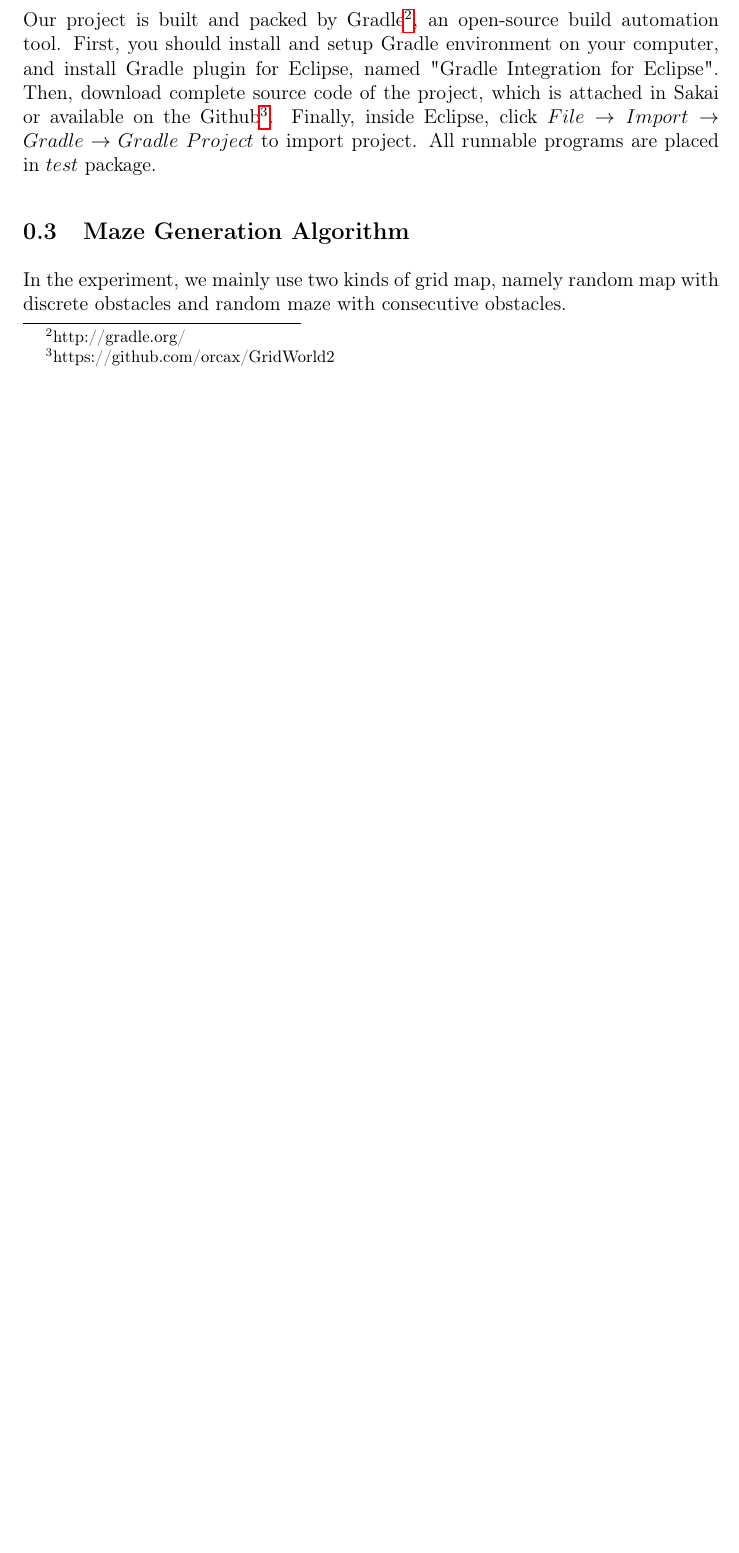
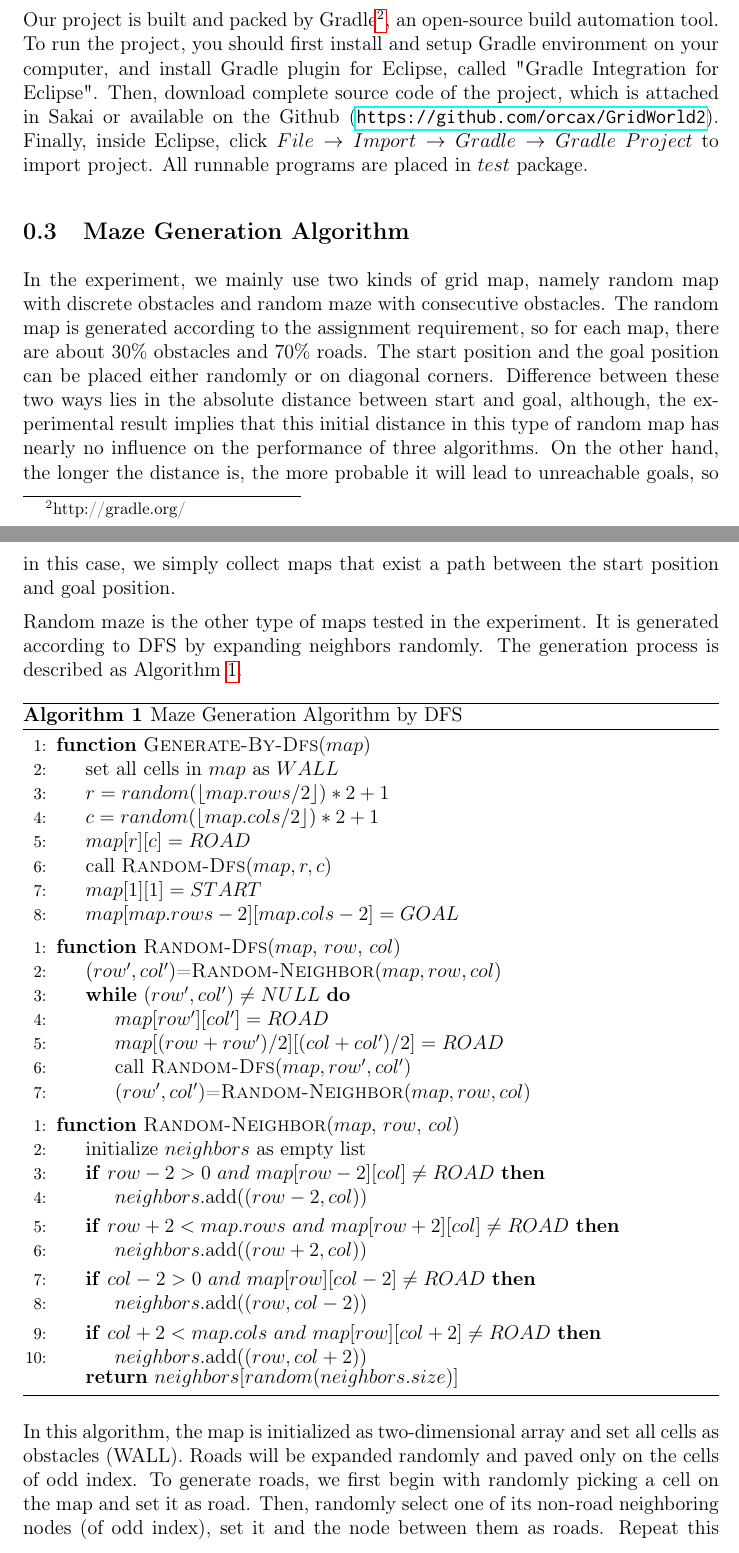
Before and after one commit to orcax/GridWorld2, a LaTeX document (doc/main.tex, which reads doc/parts/part0.tex): part of page 4 of 5 before the commit and two parts of pages 4 and 5 of 7 after it, the two joined at a grey line, cut so that both start at the same text, the shorter picture padded with empty space. Compiled offline with pdfLaTeX.

Commit message:
finish part 0

```diff
--- a/doc/parts/part0.tex
+++ b/doc/parts/part0.tex
@@ -77,15 +77,80 @@ intermediate result of algorithm.
 \subsection{How to Run}
 
 Our project is built and packed by Gradle\footnote{http://gradle.org/},
-an open-source build automation tool. First, you should install and setup Gradle
-environment on your computer, and install Gradle plugin for Eclipse, named
-"Gradle Integration for Eclipse". Then, download complete source code of the
-project, which is attached in Sakai or available on the
-Github\footnote{https://github.com/orcax/GridWorld2}. Finally, inside Eclipse,
+an open-source build automation tool. To run the project, you should first
+install and setup Gradle environment on your computer, and install Gradle plugin
+for Eclipse, called "Gradle Integration for Eclipse". Then, download complete
+source code of the project, which is attached in Sakai or available on the
+Github (\url{https://github.com/orcax/GridWorld2}). Finally, inside Eclipse,
 click $File\rightarrow Import\rightarrow Gradle\rightarrow Gradle~Project$ to
 import project. All runnable programs are placed in $test$ package.
 
 \subsection{Maze Generation Algorithm}
 
 In the experiment, we mainly use two kinds of grid map, namely random map with
-discrete obstacles and random maze with consecutive obstacles.
+discrete obstacles and random maze with consecutive obstacles. The random map is
+generated according to the assignment requirement, so for each map, there are about
+30\% obstacles and 70\% roads. The start position and the goal position can be
+placed either randomly or on diagonal corners. Difference between these two ways
+lies in the absolute distance between start and goal, although, the experimental
+result implies that this initial distance in this type of random map has nearly
+no influence on the performance of three algorithms. On the other hand, the
+longer the distance is, the more probable it will lead to unreachable goals, so
+in this case, we simply collect maps that exist a path between the start position
+and goal position.
+
+Random maze is the other type of maps tested in the experiment. It is generated
+according to DFS by expanding neighbors randomly. The generation process is
+described as Algorithm \ref{alg:maze-gen}.
+
+\begin{algorithm}[ht!]
+\caption{Maze Generation Algorithm by DFS}
+\label{alg:maze-gen}
+\begin{algorithmic}[1]
+\Function{Generate-By-Dfs}{$map$}
+  \State set all cells in $map$ as $WALL$
+  \State $r=random(\lfloor map.rows/2 \rfloor) * 2 + 1$
+  \State $c=random(\lfloor map.cols/2 \rfloor) * 2 + 1$
+  \State $map[r][c] = ROAD$
+  \State call \textsc{Random-Dfs}($map, r, c$)
+  \State $map[1][1] = START$
+  \State $map[map.rows-2][map.cols-2] = GOAL$
+\EndFunction
+\end{algorithmic}
+\begin{algorithmic}[1]
+\Function{Random-Dfs}{$map$, $row$, $col$}
+  \State $(row',col')$=\textsc{Random-Neighbor}$(map, row, col)$
+  \While{$(row',col') \neq NULL$}
+    \State $map[row'][col']=ROAD$
+    \State $map[(row+row')/2][(col+col')/2]=ROAD$
+    \State call \textsc{Random-Dfs}($map, row', col'$)
+    \State ($row',col'$)=\textsc{Random-Neighbor}($map, row, col$)
+  \EndWhile
+\EndFunction
+\end{algorithmic}
+\begin{algorithmic}[1]
+\Function{Random-Neighbor}{$map$, $row$, $col$}
+  \State initialize $neighbors$ as empty list
+  \If{$row-2 > 0~and~map[row-2][col] \neq ROAD$}
+    \State $neighbors$.add($(row-2, col)$)
+  \EndIf
+  \If{$row+2 < map.rows~and~map[row+2][col] \neq ROAD$}
+    \State $neighbors$.add($(row+2, col)$)
+  \EndIf
+  \If{$col-2 > 0~and~map[row][col-2] \neq ROAD$}
+    \State $neighbors$.add($(row, col-2)$)
+  \EndIf
+  \If{$col+2 < map.cols~and~map[row][col+2] \neq ROAD$}
+    \State $neighbors$.add($(row, col+2)$)
+  \EndIf
+  \Return $neighbors[random(neighbors.size)]$
+\EndFunction
+\end{algorithmic}
+\end{algorithm}
+
+In this algorithm, the map is initialized as two-dimensional array and set
+all cells as obstacles (WALL). Roads will be expanded randomly and paved only
+on the cells of odd index. To generate roads, we first begin with randomly
+picking a cell on the map and set it as road. Then, randomly select one of its
+non-road neighboring nodes (of odd index), set it and the node between them
+as roads. Repeat this procedure until there is no valid neighboring nodes.
```
Also changed, not shown: doc/figures/map.png (added), doc/figures/maze.png (added), doc/main.pdf, doc/parts/part0.tex (24 more changed lines), 2 other files.
